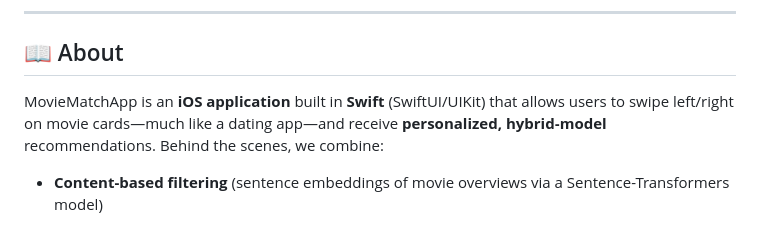
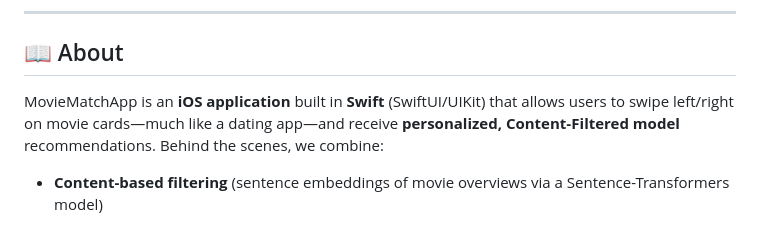
Before and after one commit to jaineelmodi11/MovieMatchApp, a Markdown page: README.md, the part around the change. Rendered like a GitHub page.

```diff
--- a/README.md
+++ b/README.md
@@ -22,7 +22,7 @@ _Click the image above to watch the demo on YouTube._
 
 ## 📖 About
 
-MovieMatchApp is an **iOS application** built in **Swift** (SwiftUI/UIKit) that allows users to swipe left/right on movie cards—much like a dating app—and receive **personalized, hybrid‐model** recommendations. Behind the scenes, we combine:
+MovieMatchApp is an **iOS application** built in **Swift** (SwiftUI/UIKit) that allows users to swipe left/right on movie cards—much like a dating app—and receive **personalized, Content‐Filtered model** recommendations. Behind the scenes, we combine:
 
 - **Content-based filtering** (sentence embeddings of movie overviews via a Sentence-Transformers model)
 
```
